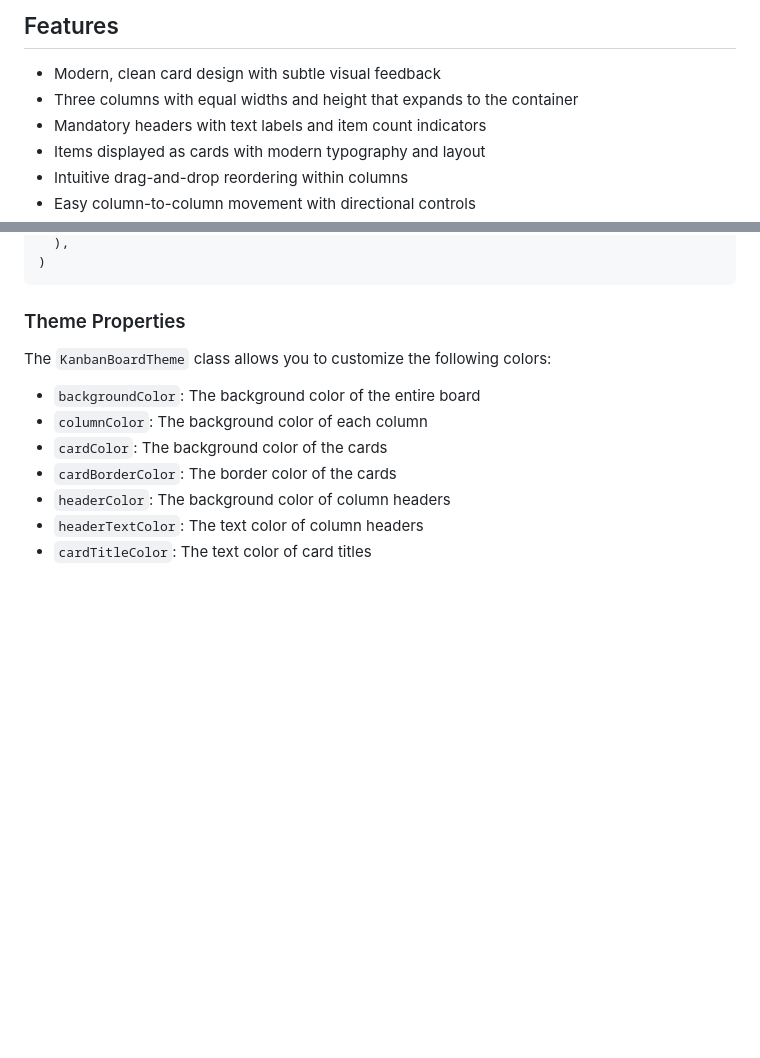
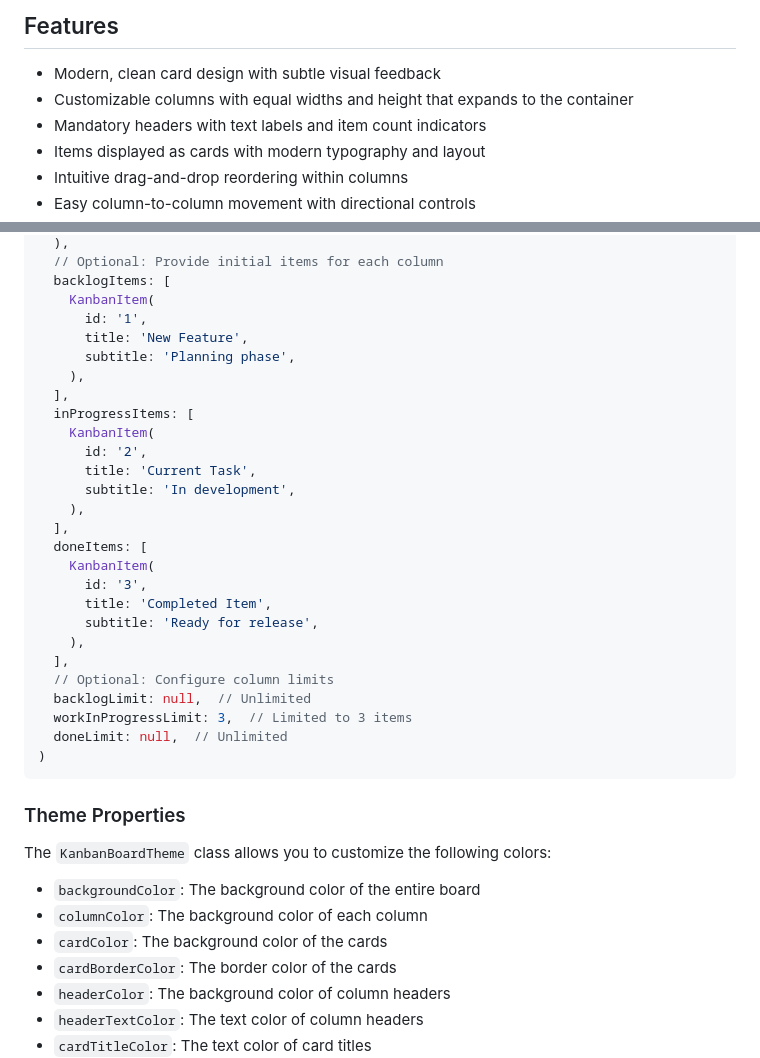
Before and after one commit to kinwahlai/simple-kanban, a Markdown page: README.md, 2 parts joined by grey strips. GitHub-like rendering; blank space fills up the shorter version.

````diff
--- a/README.md
+++ b/README.md
@@ -7,7 +7,7 @@ A simple, customizable Kanban board widget for Flutter applications.
 ## Features
 
 - Modern, clean card design with subtle visual feedback
-- Three columns with equal widths and height that expands to the container
+- Customizable columns with equal widths and height that expands to the container
 - Mandatory headers with text labels and item count indicators
 - Items displayed as cards with modern typography and layout
 - Intuitive drag-and-drop reordering within columns
@@ -131,4 +138,30 @@ KanbanBoard(
   ),
+  // Optional: Provide initial items for each column
+  backlogItems: [
+    KanbanItem(
+      id: '1',
+      title: 'New Feature',
+      subtitle: 'Planning phase',
+    ),
+  ],
+  inProgressItems: [
+    KanbanItem(
+      id: '2',
+      title: 'Current Task',
+      subtitle: 'In development',
+    ),
+  ],
+  doneItems: [
+    KanbanItem(
+      id: '3',
+      title: 'Completed Item',
+      subtitle: 'Ready for release',
+    ),
+  ],
+  // Optional: Configure column limits
+  backlogLimit: null,  // Unlimited
+  workInProgressLimit: 3,  // Limited to 3 items
+  doneLimit: null,  // Unlimited
 )
 ```
 
````
Also changed, not shown: other parts of README.md (+80 -73 lines).
